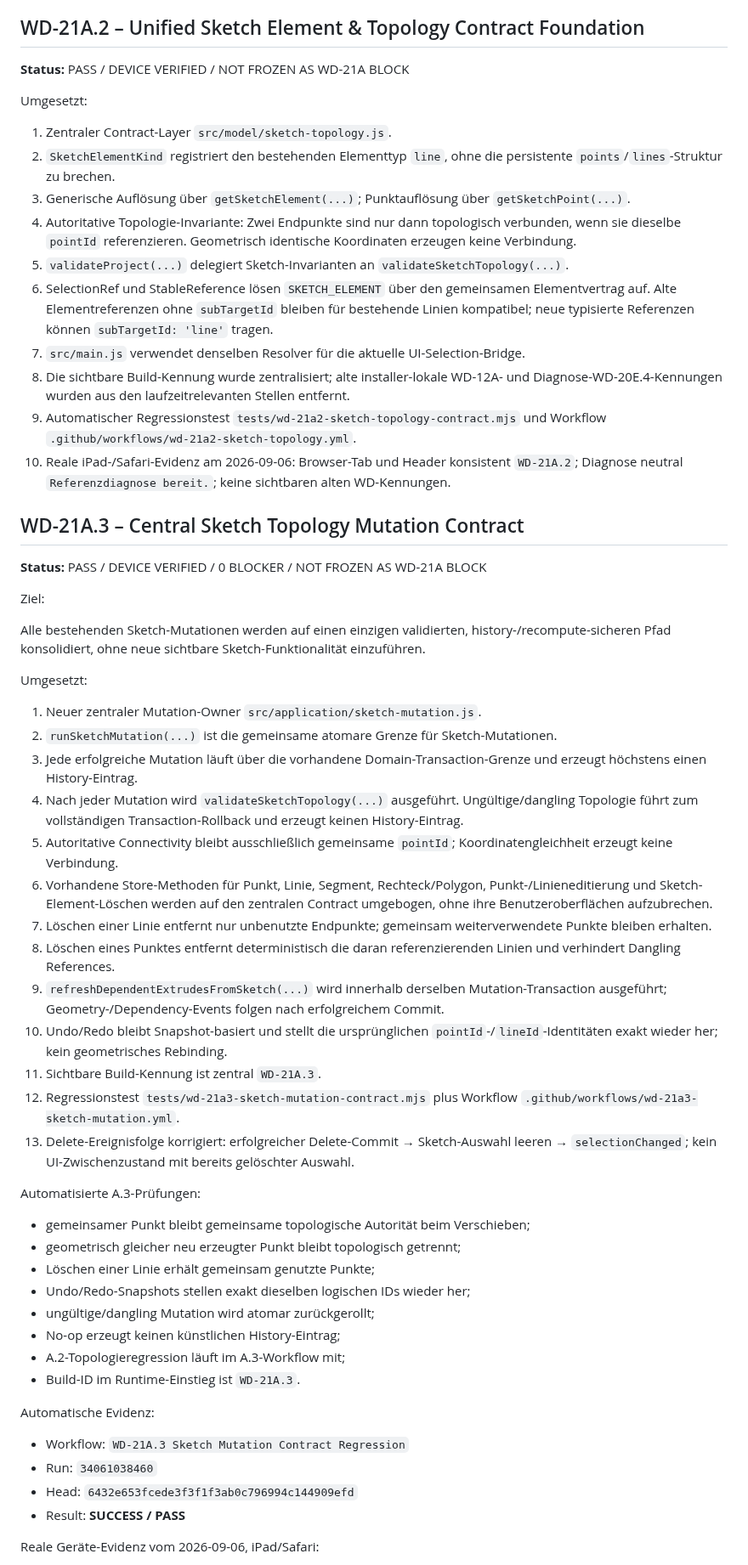
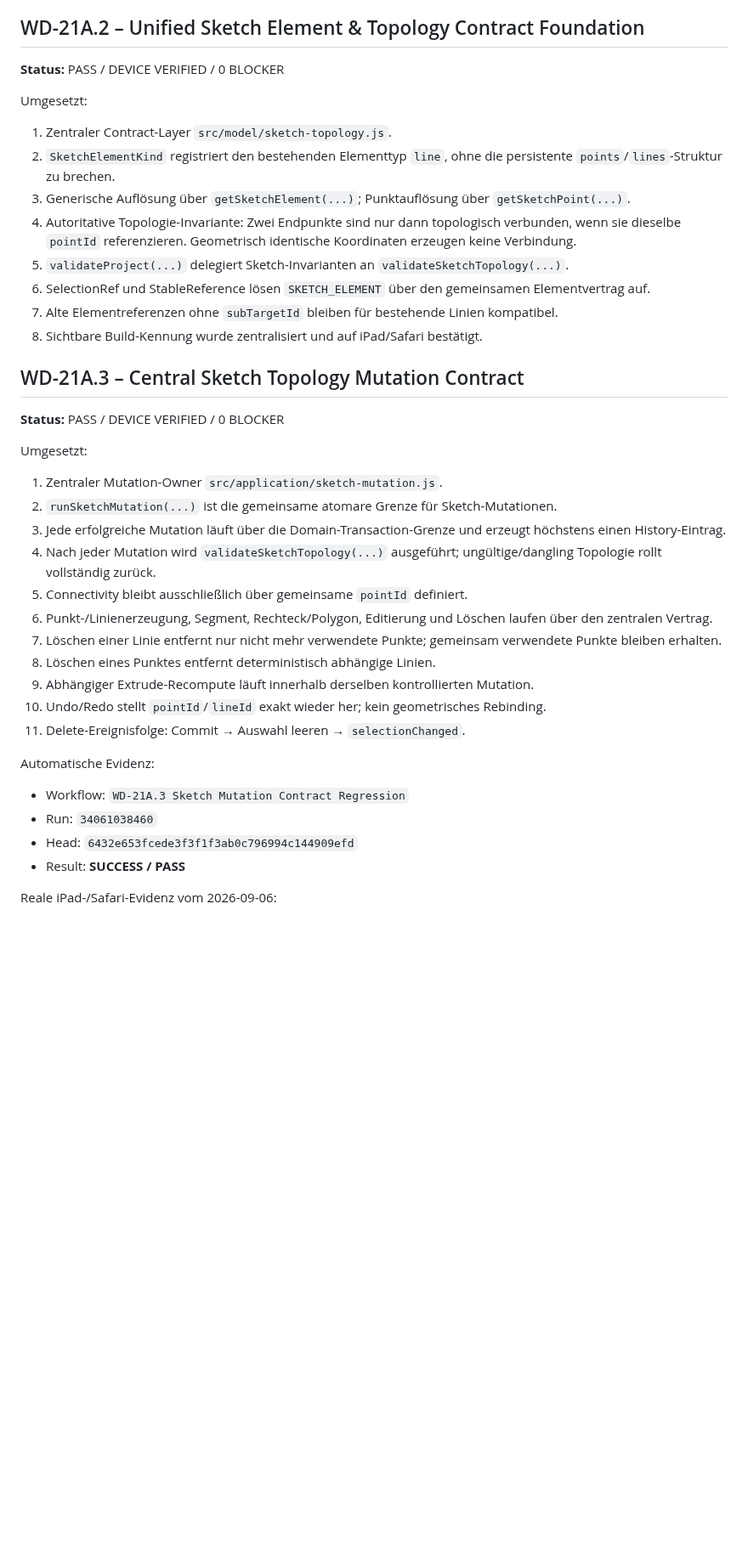
Before and after one commit to DrHoschi/CM3D, a Markdown page: docs/05_implementation/WD-21A_STATUS.md, the part around one of its changes. Shown at 85% size. Drawn GitHub-style; blank space fills up the shorter version.

```diff
--- a/docs/05_implementation/WD-21A_STATUS.md
+++ b/docs/05_implementation/WD-21A_STATUS.md
@@ -20,7 +20,7 @@ Bestand vor Änderung:
 
 ## WD-21A.2 – Unified Sketch Element & Topology Contract Foundation
 
-**Status:** PASS / DEVICE VERIFIED / NOT FROZEN AS WD-21A BLOCK
+**Status:** PASS / DEVICE VERIFIED / 0 BLOCKER
 
 Umgesetzt:
 
@@ -29,46 +29,27 @@ Umgesetzt:
 3. Generische Auflösung über `getSketchElement(...)`; Punktauflösung über `getSketchPoint(...)`.
 4. Autoritative Topologie-Invariante: Zwei Endpunkte sind nur dann topologisch verbunden, wenn sie dieselbe `pointId` referenzieren. Geometrisch identische Koordinaten erzeugen keine Verbindung.
 5. `validateProject(...)` delegiert Sketch-Invarianten an `validateSketchTopology(...)`.
-6. SelectionRef und StableReference lösen `SKETCH_ELEMENT` über den gemeinsamen Elementvertrag auf. Alte Elementreferenzen ohne `subTargetId` bleiben für bestehende Linien kompatibel; neue typisierte Referenzen können `subTargetId: 'line'` tragen.
-7. `src/main.js` verwendet denselben Resolver für die aktuelle UI-Selection-Bridge.
-8. Die sichtbare Build-Kennung wurde zentralisiert; alte installer-lokale WD-12A- und Diagnose-WD-20E.4-Kennungen wurden aus den laufzeitrelevanten Stellen entfernt.
-9. Automatischer Regressionstest `tests/wd-21a2-sketch-topology-contract.mjs` und Workflow `.github/workflows/wd-21a2-sketch-topology.yml`.
-10. Reale iPad-/Safari-Evidenz am 2026-09-06: Browser-Tab und Header konsistent `WD-21A.2`; Diagnose neutral `Referenzdiagnose bereit.`; keine sichtbaren alten WD-Kennungen.
+6. SelectionRef und StableReference lösen `SKETCH_ELEMENT` über den gemeinsamen Elementvertrag auf.
+7. Alte Elementreferenzen ohne `subTargetId` bleiben für bestehende Linien kompatibel.
+8. Sichtbare Build-Kennung wurde zentralisiert und auf iPad/Safari bestätigt.
 
 ## WD-21A.3 – Central Sketch Topology Mutation Contract
 
-**Status:** PASS / DEVICE VERIFIED / 0 BLOCKER / NOT FROZEN AS WD-21A BLOCK
-
-Ziel:
-
-Alle bestehenden Sketch-Mutationen werden auf einen einzigen validierten, history-/recompute-sicheren Pfad konsolidiert, ohne neue sichtbare Sketch-Funktionalität einzuführen.
+**Status:** PASS / DEVICE VERIFIED / 0 BLOCKER
 
 Umgesetzt:
 
-1. Neuer zentraler Mutation-Owner `src/application/sketch-mutation.js`.
+1. Zentraler Mutation-Owner `src/application/sketch-mutation.js`.
 2. `runSketchMutation(...)` ist die gemeinsame atomare Grenze für Sketch-Mutationen.
-3. Jede erfolgreiche Mutation läuft über die vorhandene Domain-Transaction-Grenze und erzeugt höchstens einen History-Eintrag.
-4. Nach jeder Mutation wird `validateSketchTopology(...)` ausgeführt. Ungültige/dangling Topologie führt zum vollständigen Transaction-Rollback und erzeugt keinen History-Eintrag.
-5. Autoritative Connectivity bleibt ausschließlich gemeinsame `pointId`; Koordinatengleichheit erzeugt keine Verbindung.
-6. Vorhandene Store-Methoden für Punkt, Linie, Segment, Rechteck/Polygon, Punkt-/Linieneditierung und Sketch-Element-Löschen werden auf den zentralen Contract umgebogen, ohne ihre Benutzeroberflächen aufzubrechen.
-7. Löschen einer Linie entfernt nur unbenutzte Endpunkte; gemeinsam weiterverwendete Punkte bleiben erhalten.
-8. Löschen eines Punktes entfernt deterministisch die daran referenzierenden Linien und verhindert Dangling References.
-9. `refreshDependentExtrudesFromSketch(...)` wird innerhalb derselben Mutation-Transaction ausgeführt; Geometry-/Dependency-Events folgen nach erfolgreichem Commit.
-10. Undo/Redo bleibt Snapshot-basiert und stellt die ursprünglichen `pointId`-/`lineId`-Identitäten exakt wieder her; kein geometrisches Rebinding.
-11. Sichtbare Build-Kennung ist zentral `WD-21A.3`.
-12. Regressionstest `tests/wd-21a3-sketch-mutation-contract.mjs` plus Workflow `.github/workflows/wd-21a3-sketch-mutation.yml`.
-13. Delete-Ereignisfolge korrigiert: erfolgreicher Delete-Commit → Sketch-Auswahl leeren → `selectionChanged`; kein UI-Zwischenzustand mit bereits gelöschter Auswahl.
-
-Automatisierte A.3-Prüfungen:
-
-- gemeinsamer Punkt bleibt gemeinsame topologische Autorität beim Verschieben;
-- geometrisch gleicher neu erzeugter Punkt bleibt topologisch getrennt;
-- Löschen einer Linie erhält gemeinsam genutzte Punkte;
-- Undo/Redo-Snapshots stellen exakt dieselben logischen IDs wieder her;
-- ungültige/dangling Mutation wird atomar zurückgerollt;
-- No-op erzeugt keinen künstlichen History-Eintrag;
-- A.2-Topologieregression läuft im A.3-Workflow mit;
-- Build-ID im Runtime-Einstieg ist `WD-21A.3`.
+3. Jede erfolgreiche Mutation läuft über die Domain-Transaction-Grenze und erzeugt höchstens einen History-Eintrag.
+4. Nach jeder Mutation wird `validateSketchTopology(...)` ausgeführt; ungültige/dangling Topologie rollt vollständig zurück.
+5. Connectivity bleibt ausschließlich über gemeinsame `pointId` definiert.
+6. Punkt-/Linienerzeugung, Segment, Rechteck/Polygon, Editierung und Löschen laufen über den zentralen Vertrag.
+7. Löschen einer Linie entfernt nur nicht mehr verwendete Punkte; gemeinsam verwendete Punkte bleiben erhalten.
+8. Löschen eines Punktes entfernt deterministisch abhängige Linien.
+9. Abhängiger Extrude-Recompute läuft innerhalb derselben kontrollierten Mutation.
+10. Undo/Redo stellt `pointId`/`lineId` exakt wieder her; kein geometrisches Rebinding.
+11. Delete-Ereignisfolge: Commit → Auswahl leeren → `selectionChanged`.
 
 Automatische Evidenz:
 
@@ -77,5 +58,5 @@ Automatische Evidenz:
 - Head: `6432e653fcede3f3f1f3ab0c796994c144909efd`
 - Result: **SUCCESS / PASS**
 
-Reale Geräte-Evidenz vom 2026-09-06, iPad/Safari:
+Reale iPad-/Safari-Evidenz vom 2026-09-06:
 
```
Also changed, not shown: other parts of docs/05_implementation/WD-21A_STATUS.md (+41 -18 lines).
